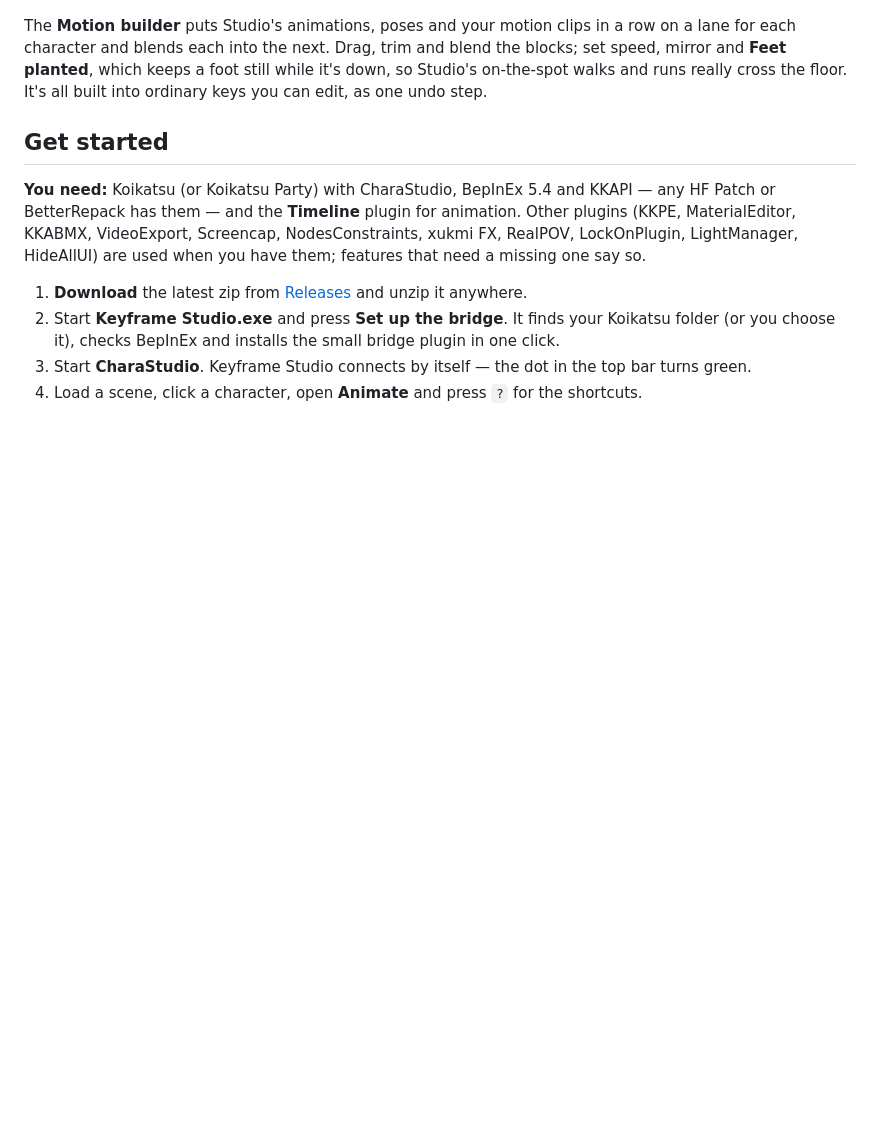
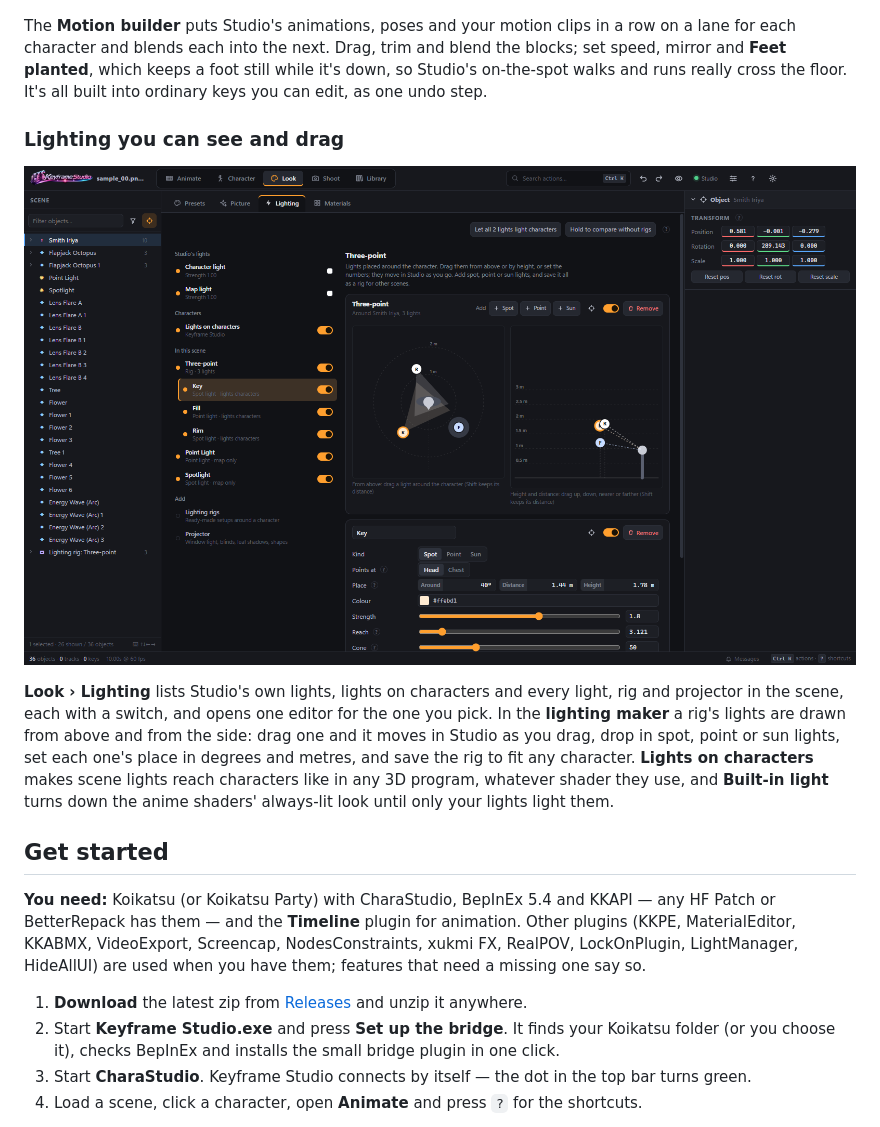
Before and after one commit to KeyframeKiss/KeyframeStudio, a Markdown page: README.md, the part around one of its changes. GitHub-like rendering; pictures changed too: docs/images/app-lighting-maker.png (added); blank space fills up the shorter version.

```diff
--- a/README.md
+++ b/README.md
@@ -91,6 +92,17 @@ The **Motion builder** puts Studio's animations, poses and your motion clips in
 and blends each into the next. Drag, trim and blend the blocks; set speed, mirror and **Feet planted**, which keeps
 a foot still while it's down, so Studio's on-the-spot walks and runs really cross the floor. It's all built into
 ordinary keys you can edit, as one undo step.
+
+### Lighting you can see and drag
+
+<p align="center"><img src="docs/images/app-lighting-maker.png" alt="Look › Lighting: Studio's lights, lights on characters and a three-point rig in one list; the rig open in the lighting maker, its lights drawn from above and from the side, and the key light's place, colour, strength, reach and cone below" width="860"></p>
+
+**Look › Lighting** lists Studio's own lights, lights on characters and every light, rig and projector in the scene,
+each with a switch, and opens one editor for the one you pick. In the **lighting maker** a rig's lights are drawn
+from above and from the side: drag one and it moves in Studio as you drag, drop in spot, point or sun lights, set
+each one's place in degrees and metres, and save the rig to fit any character. **Lights on characters** makes scene
+lights reach characters like in any 3D program, whatever shader they use, and **Built-in light** turns down the anime
+shaders' always-lit look until only your lights light them.
 
 ## Get started
 
```
Also changed, not shown: other parts of README.md (+8 -7 lines), docs/images/app-look-picture.png, docs/images/app-output.png, docs/images/app-view-options.png.
